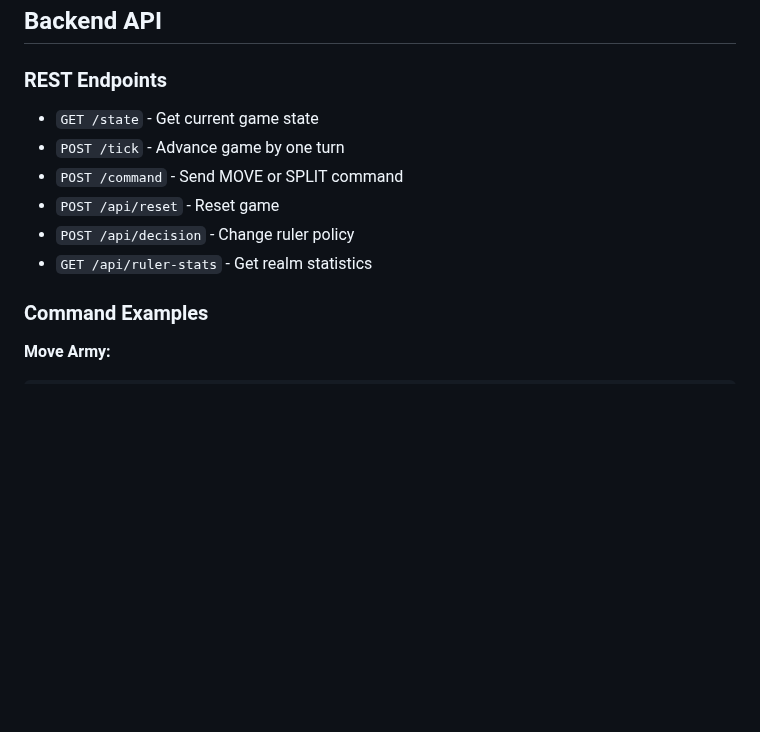
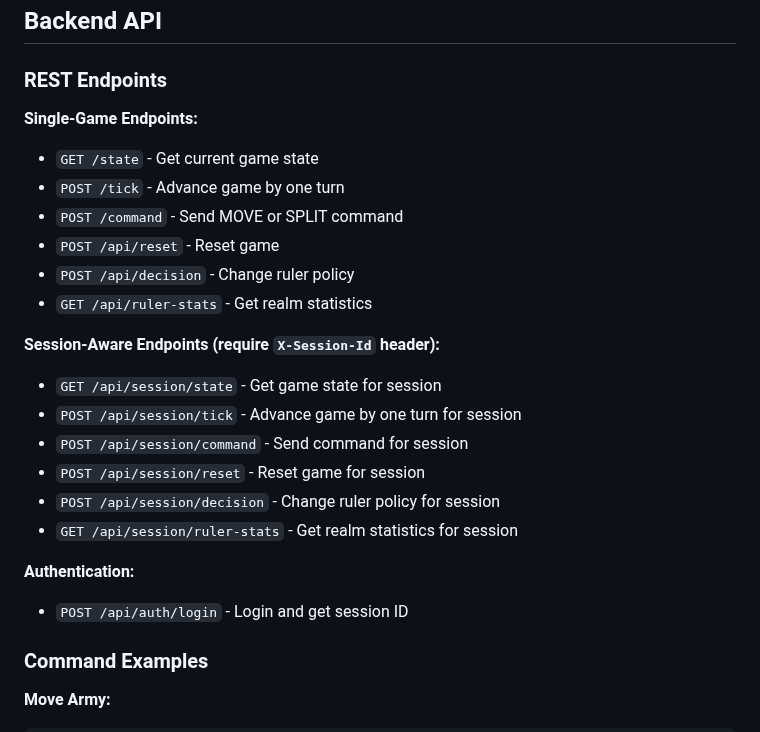
Before and after one commit to Preponderous-Software/barony, a Markdown page: README.md, the part around the change. Rendered like a GitHub page; blank space fills up the shorter version.

Commit message:
Fix split mode documentation and add session API endpoints
Co-authored-by: dmccoystephenson <21204351+dmccoystephenson@users.noreply.github.com>

```diff
--- a/README.md
+++ b/README.md
@@ -62,12 +62,25 @@ cd web-client && ./mvnw spring-boot:run
 ## Backend API
 
 ### REST Endpoints
+
+**Single-Game Endpoints:**
 - `GET /state` - Get current game state
 - `POST /tick` - Advance game by one turn
 - `POST /command` - Send MOVE or SPLIT command
 - `POST /api/reset` - Reset game
 - `POST /api/decision` - Change ruler policy
 - `GET /api/ruler-stats` - Get realm statistics
+
+**Session-Aware Endpoints (require `X-Session-Id` header):**
+- `GET /api/session/state` - Get game state for session
+- `POST /api/session/tick` - Advance game by one turn for session
+- `POST /api/session/command` - Send command for session
+- `POST /api/session/reset` - Reset game for session
+- `POST /api/session/decision` - Change ruler policy for session
+- `GET /api/session/ruler-stats` - Get realm statistics for session
+
+**Authentication:**
+- `POST /api/auth/login` - Login and get session ID
 
 ### Command Examples
 
```
Also changed, not shown: PLAYER_GUIDE.md (+8 -5 lines).
